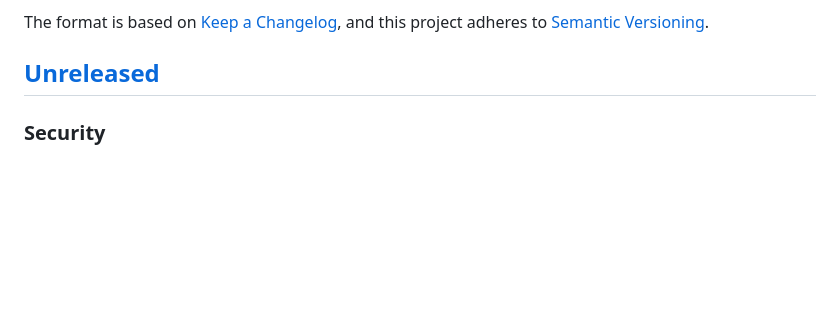
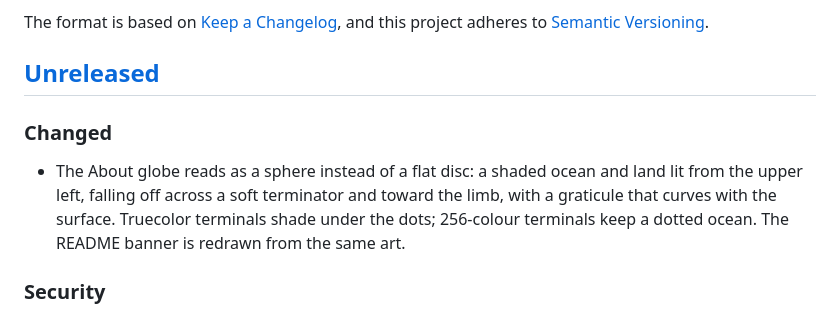
Before and after one commit to Michael-YS/topophany, a Markdown page: CHANGELOG.md, the part around the change. Drawn GitHub-style; blank space fills up the shorter version.

```diff
--- a/CHANGELOG.md
+++ b/CHANGELOG.md
@@ -6,6 +6,14 @@ The format is based on [Keep a Changelog](https://keepachangelog.com/en/1.1.0/),
 and this project adheres to [Semantic Versioning](https://semver.org/spec/v2.0.0.html).
 
 ## [Unreleased]
+
+### Changed
+
+- The About globe reads as a sphere instead of a flat disc: a shaded ocean
+  and land lit from the upper left, falling off across a soft terminator and
+  toward the limb, with a graticule that curves with the surface. Truecolor
+  terminals shade under the dots; 256-colour terminals keep a dotted ocean.
+  The README banner is redrawn from the same art.
 
 ### Security
 
```
Also changed, not shown: README.md (+1 -1 lines), docs/assets/banner.png, 4 other files.
